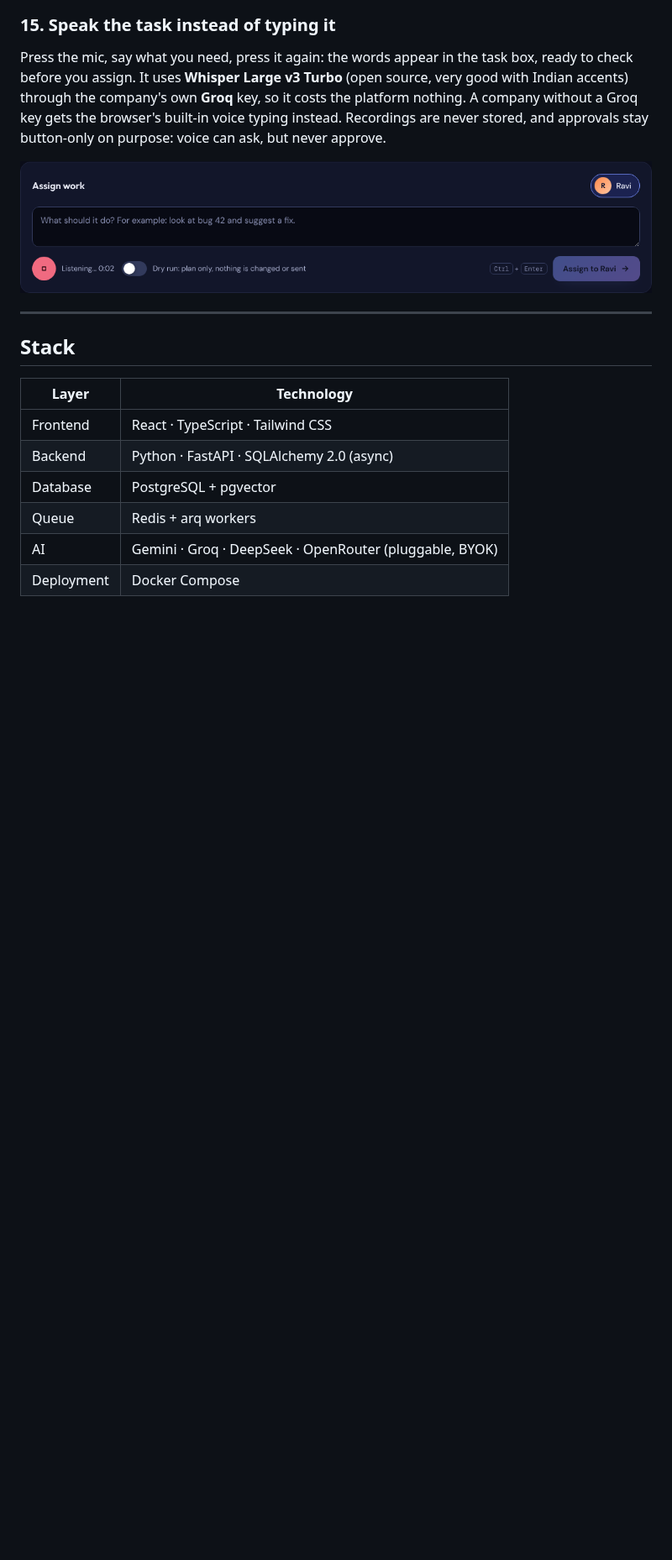
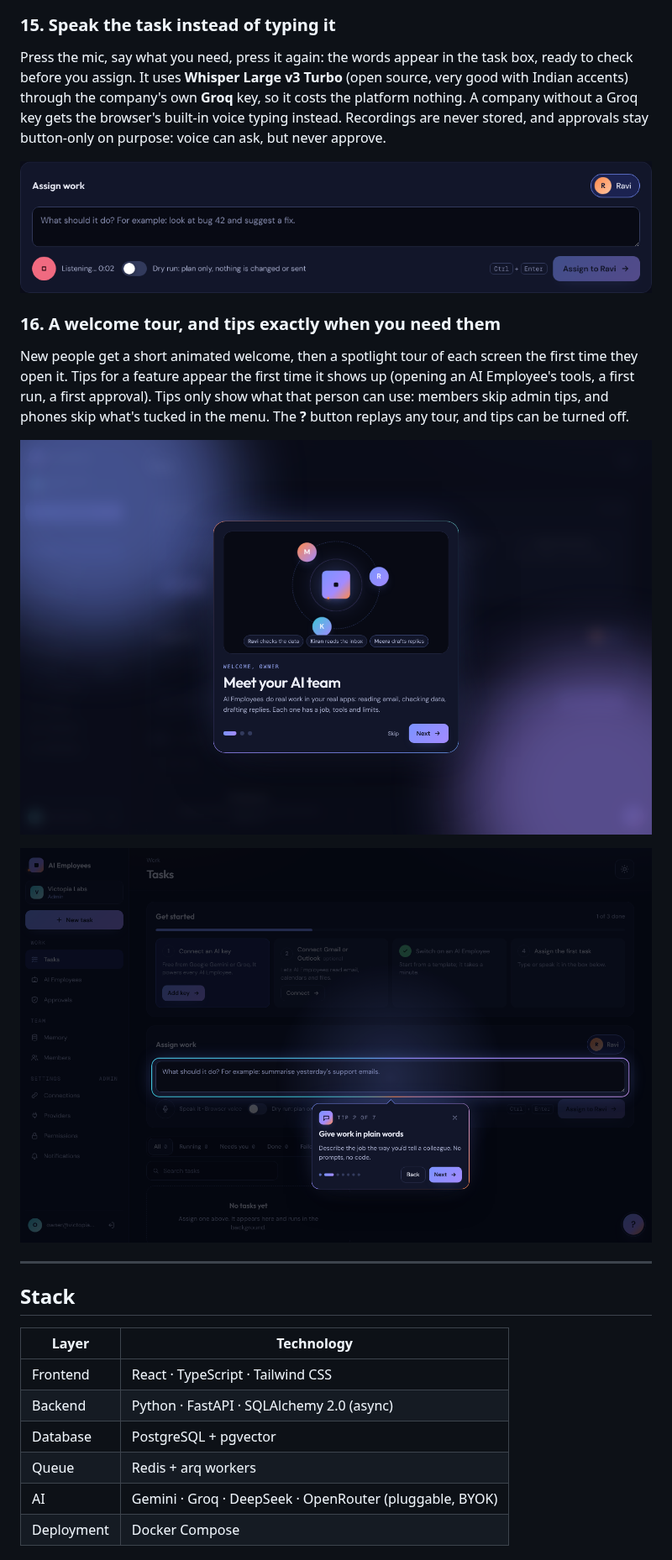
Before and after one commit to dharaneechinnu/ai-employee-platform, a Markdown page: README.md, the part around one of its changes. Shown at 84% size. Rendered like a GitHub page; pictures changed too: docs/screenshots/17-welcome.png (added), docs/screenshots/18-coachmarks.png (added); blank space fills up the shorter version.

```diff
--- a/README.md
+++ b/README.md
@@ -133,6 +133,14 @@ Press the mic, say what you need, press it again: the words appear in the task b
 
 ![Voice typing: the mic is listening](docs/screenshots/16-voice-input.png)
 
+### 16. A welcome tour, and tips exactly when you need them
+
+New people get a short animated welcome, then a spotlight tour of each screen the first time they open it. Tips for a feature appear the first time it shows up (opening an AI Employee's tools, a first run, a first approval). Tips only show what that person can use: members skip admin tips, and phones skip what's tucked in the menu. The **?** button replays any tour, and tips can be turned off.
+
+![The welcome intro](docs/screenshots/17-welcome.png)
+
+![A coachmark spotlighting the task box](docs/screenshots/18-coachmarks.png)
+
 ---
 
 ## Stack
```
Also changed, not shown: other parts of README.md (+1 -1 lines), 17 other files.
